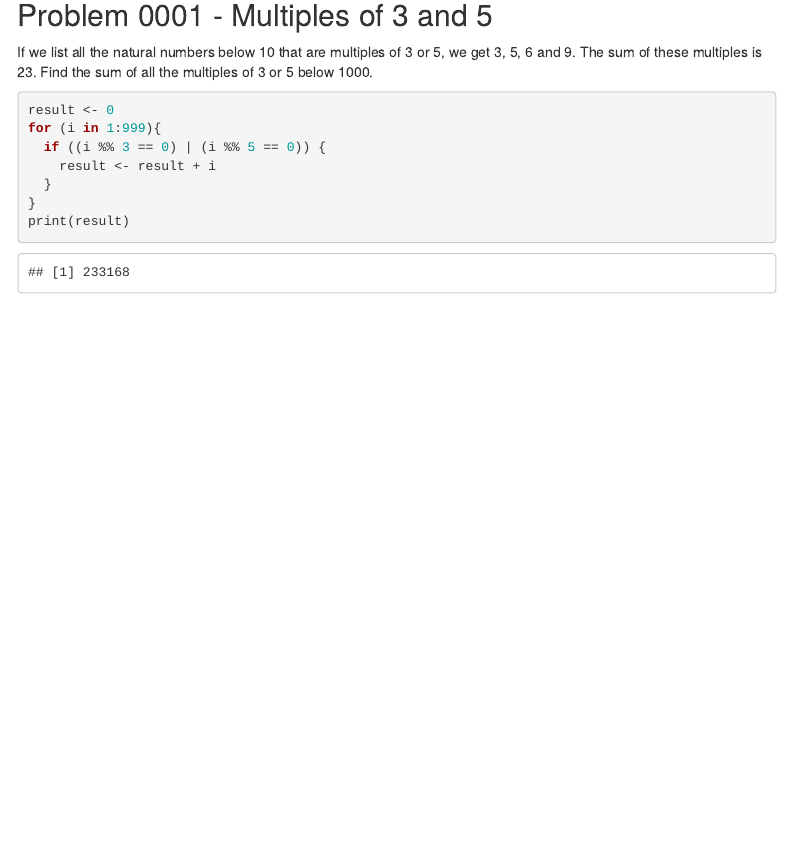
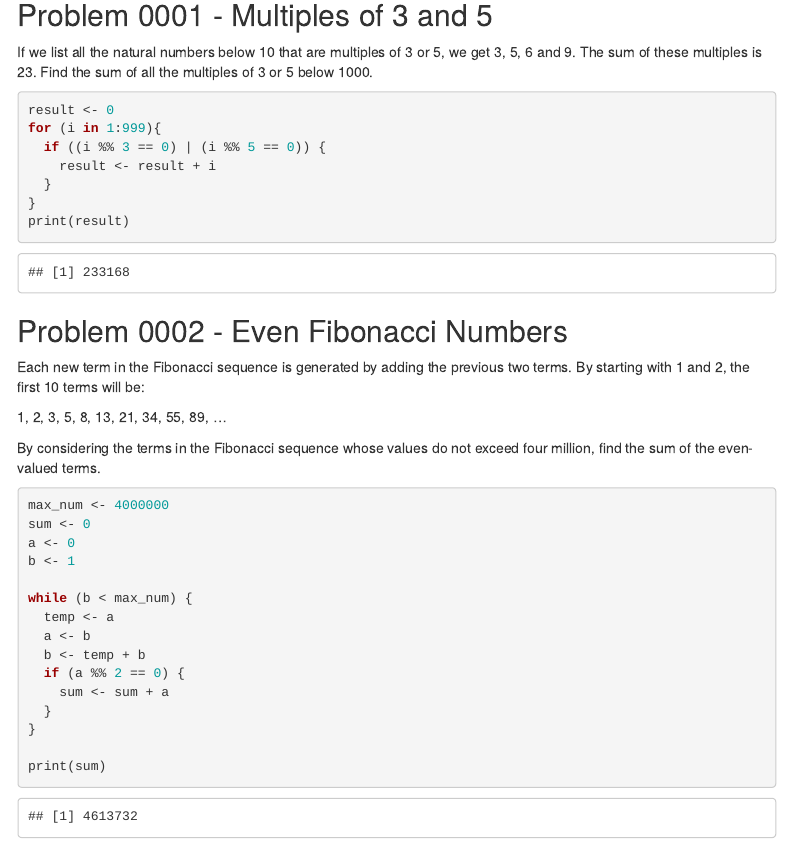
Before and after one commit to stephenchu530/Project_Euler_Solutions, an R Markdown document (R_project euler_solutions.Rmd): the page in a window 1100 px wide, from 170 px down. Rendered offline with R 4.5, knitr and Pandoc, with nearby package versions; menus at the side of the page are left out.

Commit message:
feat: Added R soln to p0002

````diff
--- a/R_project euler_solutions.Rmd
+++ b/R_project euler_solutions.Rmd
@@ -28,3 +27,27 @@ for (i in 1:999){
 }
 print(result)
 ```
+
+## Problem 0002 - Even Fibonacci Numbers
+Each new term in the Fibonacci sequence is generated by adding the previous two terms. By starting with 1 and 2, the first 10 terms will be:
+
+1, 2, 3, 5, 8, 13, 21, 34, 55, 89, ...
+
+By considering the terms in the Fibonacci sequence whose values do not exceed four million, find the sum of the even-valued terms.
+```{r p0002}
+max_num <- 4000000
+sum <- 0
+a <- 0
+b <- 1
+
+while (b < max_num) {
+  temp <- a
+  a <- b
+  b <- temp + b
+  if (a %% 2 == 0) {
+    sum <- sum + a
+  }
+}
+
+print(sum)
+```
````
Also changed, not shown: R_project_euler_solutions.html, R_project euler_solutions.Rmd (1 more changed lines).
